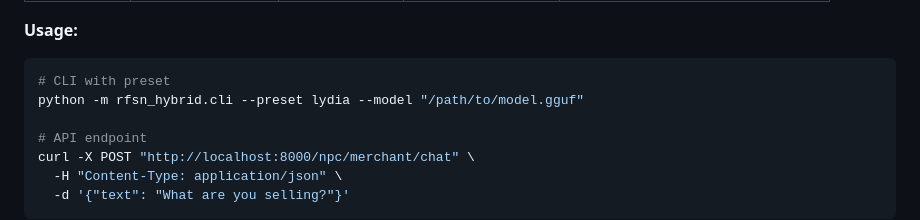
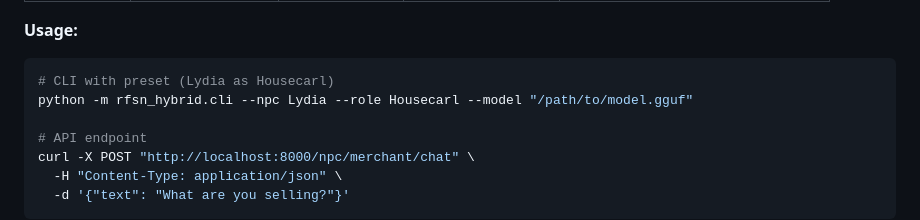
Before and after one commit to dawsonblock/RFSN-NPC, a Markdown page: README.md, the part around the change. Drawn GitHub-style.

Commit message:
Update README.md
Co-authored-by: Copilot <175728472+Copilot@users.noreply.github.com>

````diff
--- a/README.md
+++ b/README.md
@@ -324,8 +324,8 @@ Pre-configured NPCs ready to use out of the box:
 
 **Usage:**
 ```bash
-# CLI with preset
-python -m rfsn_hybrid.cli --preset lydia --model "/path/to/model.gguf"
+# CLI with preset (Lydia as Housecarl)
+python -m rfsn_hybrid.cli --npc Lydia --role Housecarl --model "/path/to/model.gguf"
 
 # API endpoint
 curl -X POST "http://localhost:8000/npc/merchant/chat" \
````
